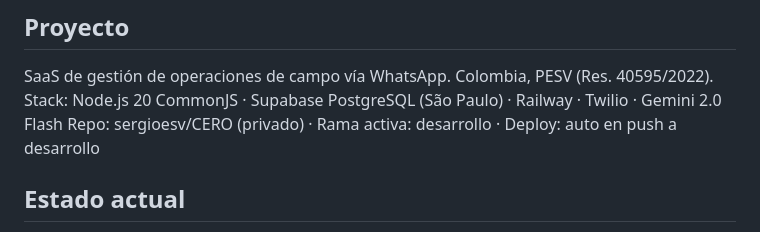
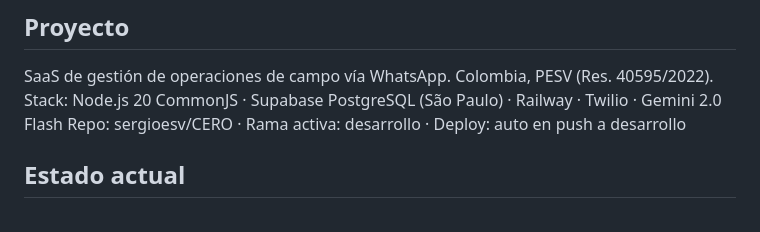
Before and after one commit to sergioesv/CERO, a Markdown page: CLAUDE.md, the part around the change. GitHub-like rendering.

Commit message:
docs(canon): quitar etiqueta de visibilidad del repo en CLAUDE.md
Co-Authored-By: Claude Sonnet 4.6 <noreply@anthropic.com>

```diff
--- a/CLAUDE.md
+++ b/CLAUDE.md
@@ -4,7 +4,7 @@
 ## Proyecto
 SaaS de gestión de operaciones de campo vía WhatsApp. Colombia, PESV (Res. 40595/2022).
 Stack: Node.js 20 CommonJS · Supabase PostgreSQL (São Paulo) · Railway · Twilio · Gemini 2.0 Flash
-Repo: sergioesv/CERO (privado) · Rama activa: desarrollo · Deploy: auto en push a desarrollo
+Repo: sergioesv/CERO · Rama activa: desarrollo · Deploy: auto en push a desarrollo
 
 ## Estado actual
 - Fase 1 completa: preop, posop, tanqueo, alertas, inscripción, autorización v12
```
